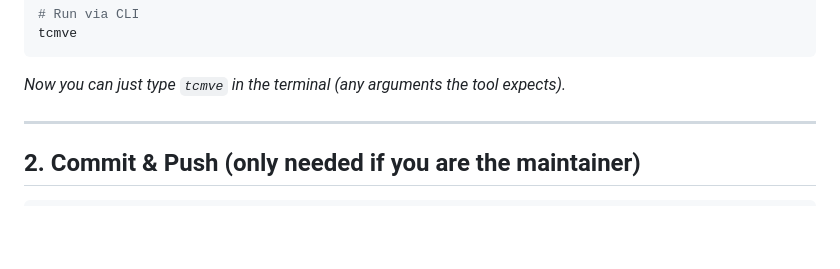
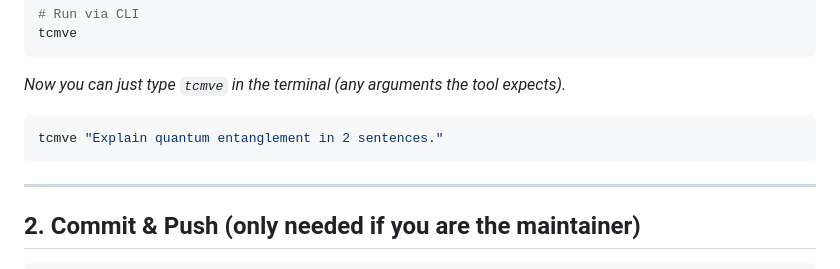
Before and after one commit to ediestel/tcmve, a Markdown page: README.md, the part around the change. Drawn GitHub-style; blank space fills up the shorter version.

````diff
--- a/README.md
+++ b/README.md
@@ -40,7 +40,9 @@ tcmve
 ```
 
 *Now you can just type `tcmve` in the terminal (any arguments the tool expects).*
-
+```bash
+tcmve "Explain quantum entanglement in 2 sentences."
+```
 ---
 
 ## 2. Commit & Push (only needed if you are the maintainer)
````
